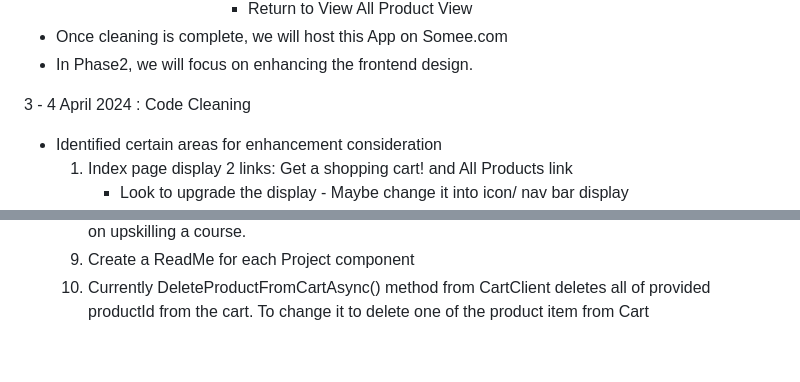
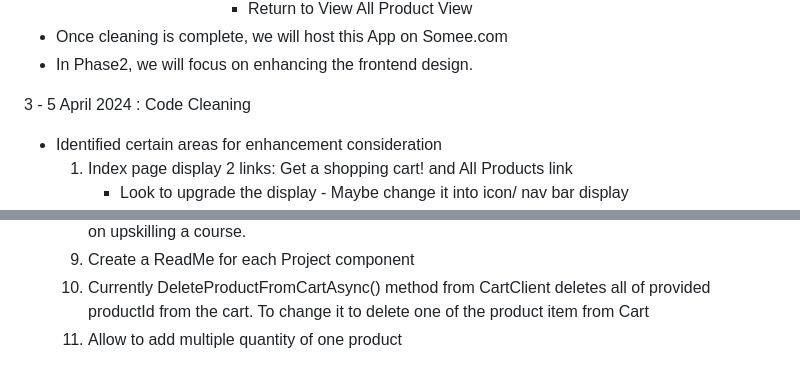
Before and after one commit to jeremylyb/ASP.NET_Project_EcommerceApp_NYAB, a Markdown page: README.md, 2 parts joined by grey strips. Rendered like a GitHub page.

Commit message:
Update README.md - 5 april 2024

```diff
--- a/README.md
+++ b/README.md
@@ -47,7 +47,7 @@
 - Once cleaning is complete, we will host this App on Somee.com
 - In Phase2, we will focus on enhancing the frontend design.
 
-3 - 4 April 2024 : Code Cleaning
+3 - 5 April 2024 : Code Cleaning
 - Identified certain areas for enhancement consideration
   1. Index page display 2 links: Get a shopping cart! and All Products link
      - Look to upgrade the display - Maybe change it into icon/ nav bar display
@@ -66,3 +66,4 @@
   9. Consider Remodel to microservices architecture, but probably at a later stage. May need to work on upskilling a course.
   10. Create a ReadMe for each Project component
   11. Currently DeleteProductFromCartAsync() method from CartClient deletes all of provided productId from the cart. To change it to delete one of the product item from Cart
+  12. Allow to add multiple quantity of one product
```
